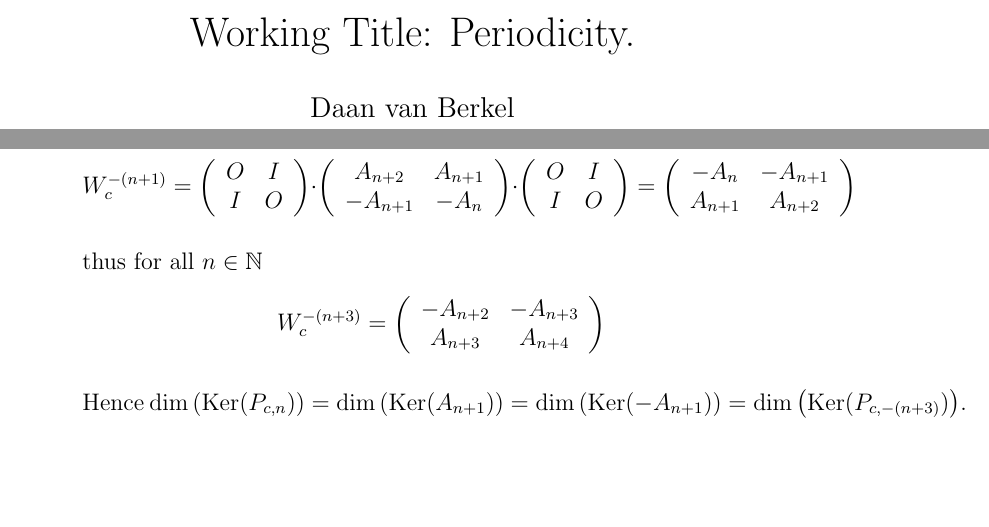
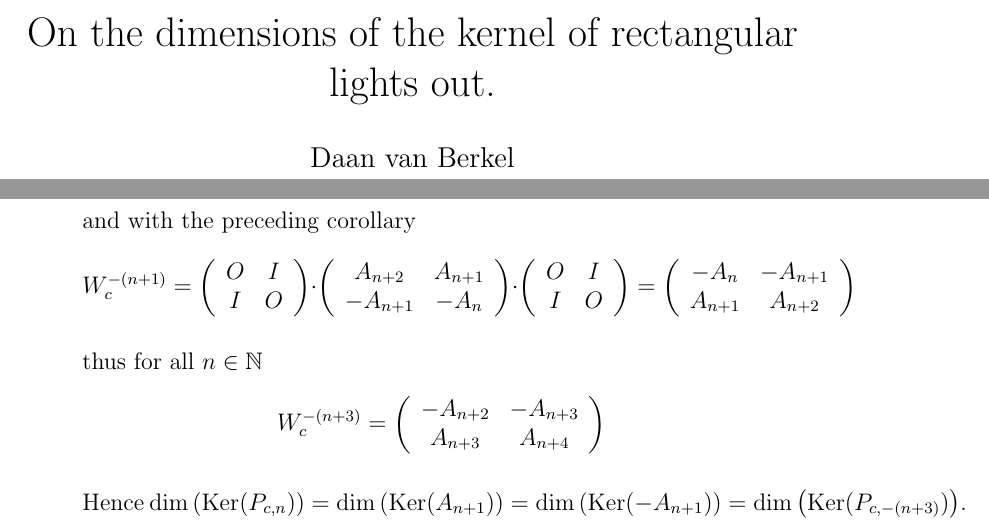
Before and after one commit to dvberkel/mathematics-articles, a LaTeX paper (articles/lightsout/periodicity/periodicity.tex, which reads articles/lightsout/periodicity/content/title.tex): two parts of pages 1 and 5 of 5, joined at a grey line, cut at the place of the change, the shorter picture padded with empty space. Compiled offline with pdfLaTeX.

Commit message:
change title to start with 'On...'

```diff
--- a/articles/lightsout/periodicity/content/title.tex
+++ b/articles/lightsout/periodicity/content/title.tex
@@ -1,3 +1,3 @@
 % Fill the specific credential of this article.
-\title{Working Title: Periodicity.}
+\title{On the dimensions of the kernel of rectangular lights out.}
 \author{Daan van Berkel\\Wieb Bosma}
```
